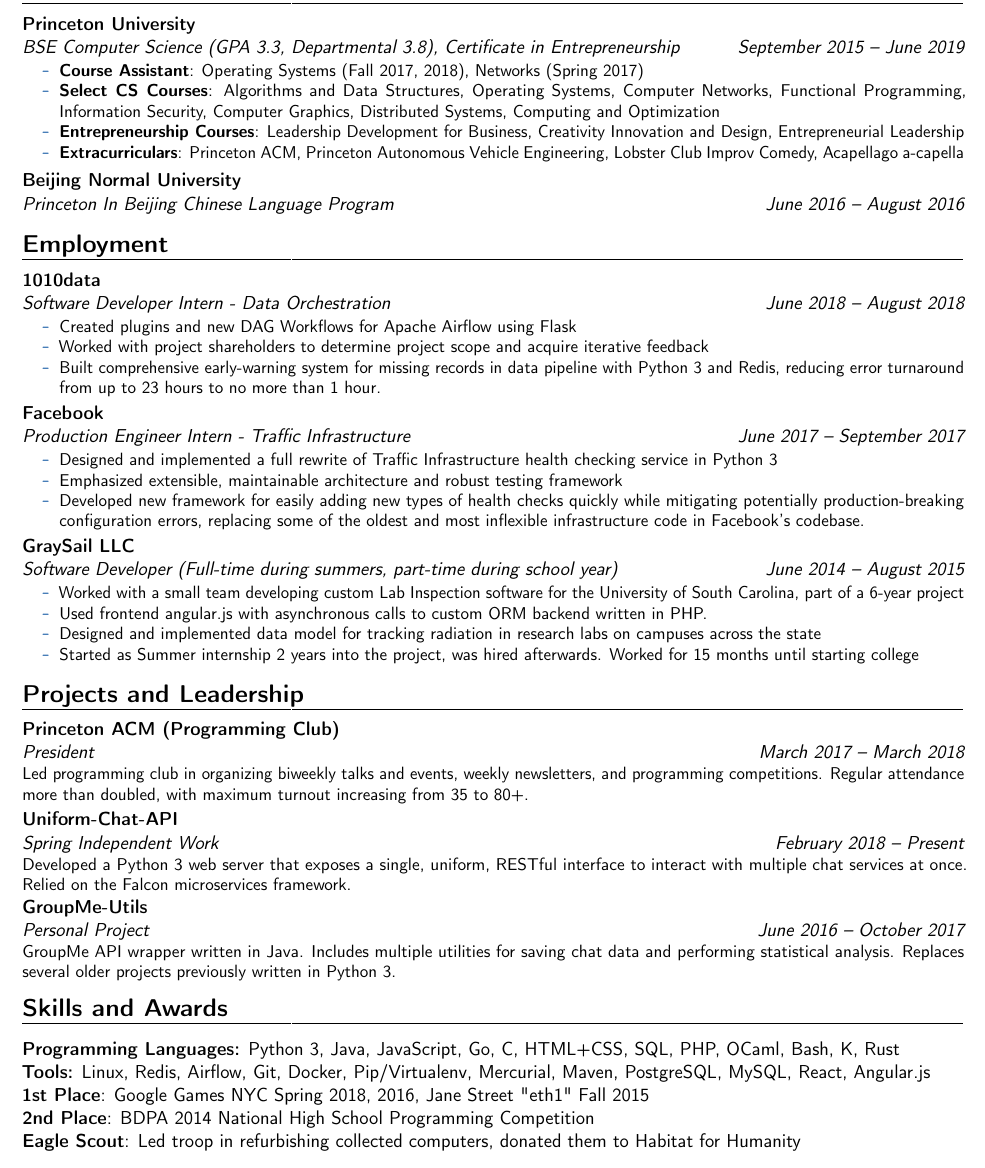
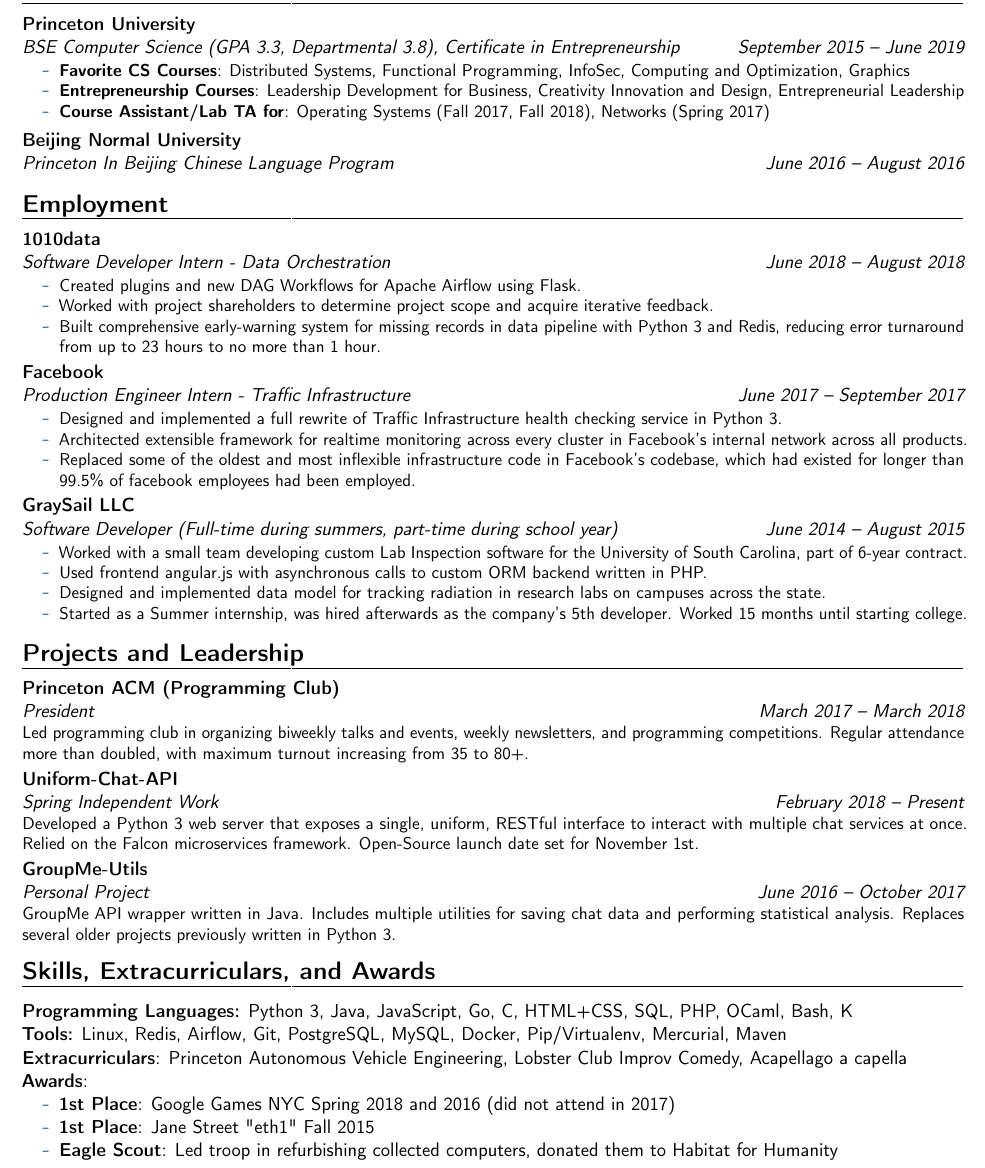
Before and after one commit to TheGuyWithTheFace/resume, a LaTeX CV (perry_cate_resume.tex): part of page 1 of 2, cut so that both start at the same text. Compiled offline with pdfLaTeX.

Commit message:
Incorporate Google Feedback
Shortened course list
Made TA positions more obvious
Improved Employment language
Removed too-rusty skills/languaes
Relocated Extracurriculars

```diff
--- a/perry_cate_resume.tex
+++ b/perry_cate_resume.tex
@@ -53,10 +53,9 @@
 \cventry{September 2015 -- June 2019}{BSE Computer Science (GPA 3.3, Departmental 3.8), Certificate in Entrepreneurship}{Princeton University}{}{}{
 \begin{itemize}
     \item[]\begin{itemize}
-\item{\textbf{Course Assistant}: Operating Systems (Fall 2017, 2018), Networks (Spring 2017)}
-\item{\textbf{Select CS Courses}: Algorithms and Data Structures, Operating Systems, Computer Networks, Functional Programming, Information Security, Computer Graphics, Distributed Systems, Computing and Optimization}
+\item{\textbf{Favorite CS Courses}: Distributed Systems, Functional Programming, InfoSec, Computing and Optimization, Graphics}
 \item{\textbf{Entrepreneurship Courses}: Leadership Development for Business, Creativity Innovation and Design, Entrepreneurial Leadership}
-\item{\textbf{Extracurriculars}: Princeton ACM, Princeton Autonomous Vehicle Engineering, Lobster Club Improv Comedy, Acapellago a-capella}
+\item{\textbf{Course Assistant/Lab TA for}: Operating Systems (Fall 2017, Fall 2018), Networks (Spring 2017)}
 \end{itemize}
 \end{itemize}
 }
@@ -70,8 +69,8 @@
 \cventry{June 2018 -- August 2018}{Software Developer Intern - Data Orchestration}{1010data}{}{}{
     \begin{itemize} %\itemsep -2pt
     \item[]\begin{itemize} %\itemsep -2pt
-		\item Created plugins and new DAG Workflows for Apache Airflow using Flask
-		\item Worked with project shareholders to determine project scope and acquire iterative feedback
+		\item Created plugins and new DAG Workflows for Apache Airflow using Flask.
+		\item Worked with project shareholders to determine project scope and acquire iterative feedback.
 		\item Built comprehensive early-warning system for missing records in data pipeline with Python 3 and Redis, reducing error turnaround from up to 23 hours to no more than 1 hour.
     \end{itemize}
 \end{itemize}
@@ -80,9 +79,9 @@
 \cventry{June 2017 -- September 2017}{Production Engineer Intern - Traffic Infrastructure}{Facebook}{}{}{
     \begin{itemize} %\itemsep -2pt
         \item[]\begin{itemize} %\itemsep -2pt
-        \item Designed and implemented a full rewrite of Traffic Infrastructure health checking service in Python 3
-        \item Emphasized extensible, maintainable architecture and robust testing framework
-        \item Developed new framework for easily adding new types of health checks quickly while mitigating potentially production-breaking configuration errors, replacing some of the oldest and most inflexible infrastructure code in Facebook's codebase.
+        \item Designed and implemented a full rewrite of Traffic Infrastructure health checking service in Python 3.
+        \item Architected extensible framework for realtime monitoring across every cluster in Facebook's internal network across all products.
+        \item Replaced some of the oldest and most inflexible infrastructure code in Facebook's codebase, which had existed for longer than 99.5\% of facebook employees had been employed.
     \end{itemize}
     \end{itemize}
 }
@@ -90,10 +89,10 @@
 \cventry{June 2014 -- August 2015}{Software Developer (Full-time during summers, part-time during school year)}{GraySail LLC}{}{}{
     \begin{itemize} %\itemsep -2pt
         \item[]\begin{itemize} %\itemsep -2pt
-        \item Worked with a small team developing custom Lab Inspection software for the University of South Carolina, part of a 6-year project
+        \item Worked with a small team developing custom Lab Inspection software for the University of South Carolina, part of 6-year contract.
         \item Used frontend angular.js with asynchronous calls to custom ORM backend written in PHP.
-        \item Designed and implemented data model for tracking radiation in research labs on campuses across the state
-        \item Started as Summer internship 2 years into the project, was hired afterwards. Worked for 15 months until starting college
+        \item Designed and implemented data model for tracking radiation in research labs on campuses across the state.
+        \item Started as a Summer internship, was hired afterwards as the company's 5th developer. Worked 15 months until starting college.
     \end{itemize}
     \end{itemize}
 }
@@ -104,26 +103,32 @@
 \cventry{March 2017 -- March 2018}{President}{Princeton ACM (Programming Club)}{}{}{Led programming club in organizing biweekly talks and events, weekly newsletters, and programming competitions. Regular attendance more than doubled, with maximum turnout increasing from 35 to 80+.}
 
 
-\cventry{February 2018 -- Present}{Spring Independent Work}{Uniform-Chat-API}{}{}{Developed a Python 3 web server that exposes a single, uniform, RESTful interface to interact with multiple chat services at once. Relied on the Falcon microservices framework.}
+\cventry{February 2018 -- Present}{Spring Independent Work}{Uniform-Chat-API}{}{}{Developed a Python 3 web server that exposes a single, uniform, RESTful interface to interact with multiple chat services at once. Relied on the Falcon microservices framework. Open-Source launch date set for November 1st.}
 
 
 \cventry{June 2016 -- October 2017}{Personal Project}{GroupMe-Utils}{}{}{GroupMe API wrapper written in Java. Includes multiple utilities for saving chat data and performing statistical analysis. Replaces several older projects previously written in Python 3.}
 
 
 \vspace{-5pt}
-\section{Skills and Awards}
+\section{Skills, Extracurriculars, and Awards}
 
-\textbf{Programming Languages:} Python 3, Java, JavaScript, Go, C, HTML+CSS, SQL, PHP, OCaml, Bash, K, Rust
+\textbf{Programming Languages:} Python 3, Java, JavaScript, Go, C, HTML+CSS, SQL, PHP, OCaml, Bash, K
 
-\textbf{Tools:} Linux, Redis, Airflow, Git, Docker, Pip/Virtualenv, Mercurial, Maven, PostgreSQL, MySQL, React, Angular.js
+\textbf{Tools:} Linux, Redis, Airflow, Git, PostgreSQL, MySQL, Docker, Pip/Virtualenv, Mercurial, Maven
 
+\textbf{Extracurriculars}: Princeton Autonomous Vehicle Engineering, Lobster Club Improv Comedy, Acapellago a capella
 %\item{NavTalent talent network, associate}
 
-\textbf{1st Place}: Google Games NYC Spring 2018, 2016, Jane Street "eth1" Fall 2015
+\textbf{Awards}:
+\begin{itemize}
+    \item[]\begin{itemize}
 
-\textbf{2nd Place}: BDPA 2014 National High School Programming Competition
+    \item{\textbf{1st Place}: Google Games NYC Spring 2018 and 2016 (did not attend in 2017)}
+    \item{\textbf{1st Place}: Jane Street "eth1" Fall 2015}
+    \item{\textbf{Eagle Scout}: Led troop in refurbishing collected computers, donated them to Habitat for Humanity}
+    \end{itemize}
+\end{itemize}
 
-\textbf{Eagle Scout}: Led troop in refurbishing collected computers, donated them to Habitat for Humanity
 
 % Publications from a BibTeX file without multibib
 %  for numerical labels: \renewcommand{\bibliographyitemlabel}{\@biblabel{\arabic{enumiv}}}% CONSIDER MERGING WITH PREAMBLE PART
```
Also changed, not shown: perry_cate_resume.pdf.
